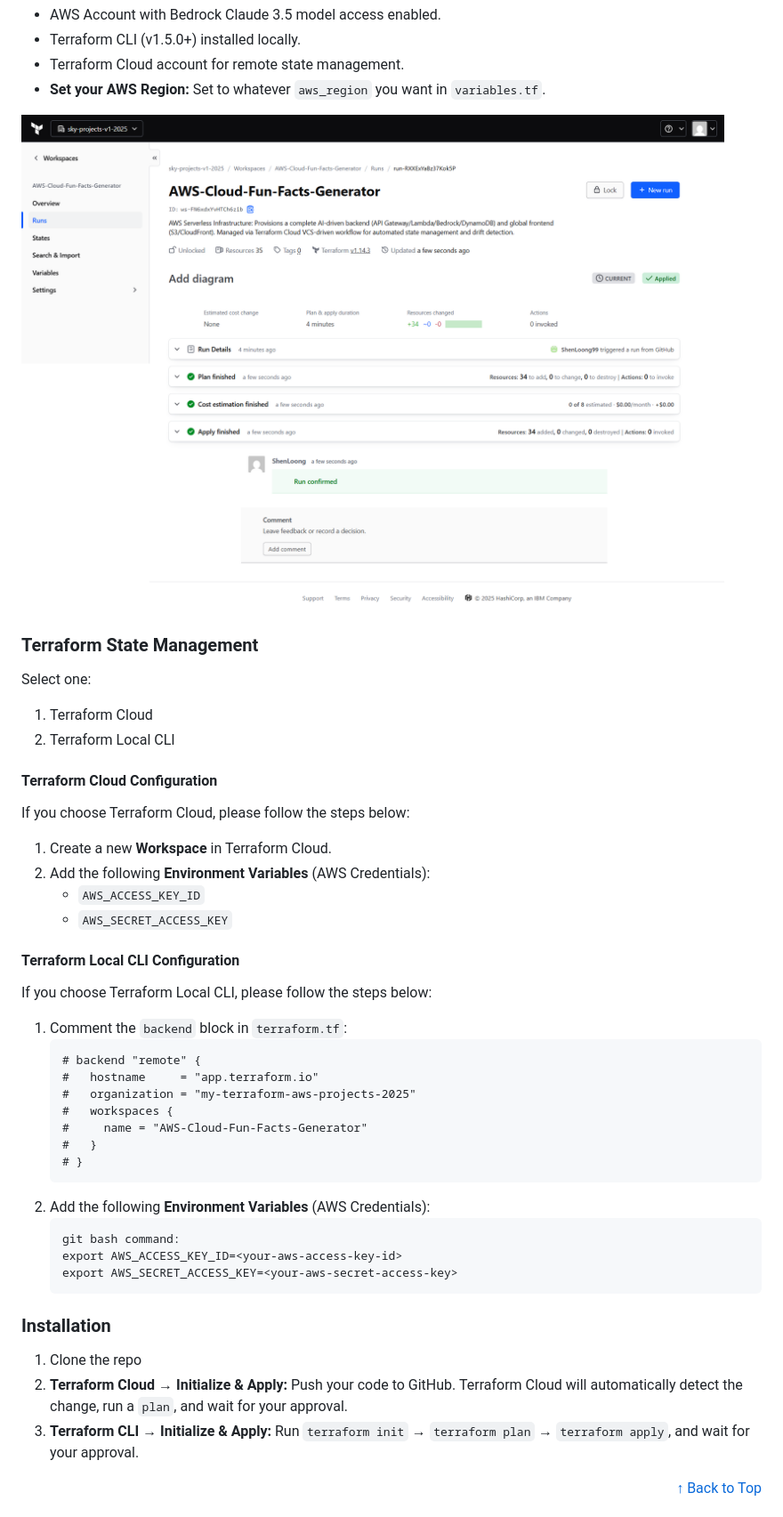
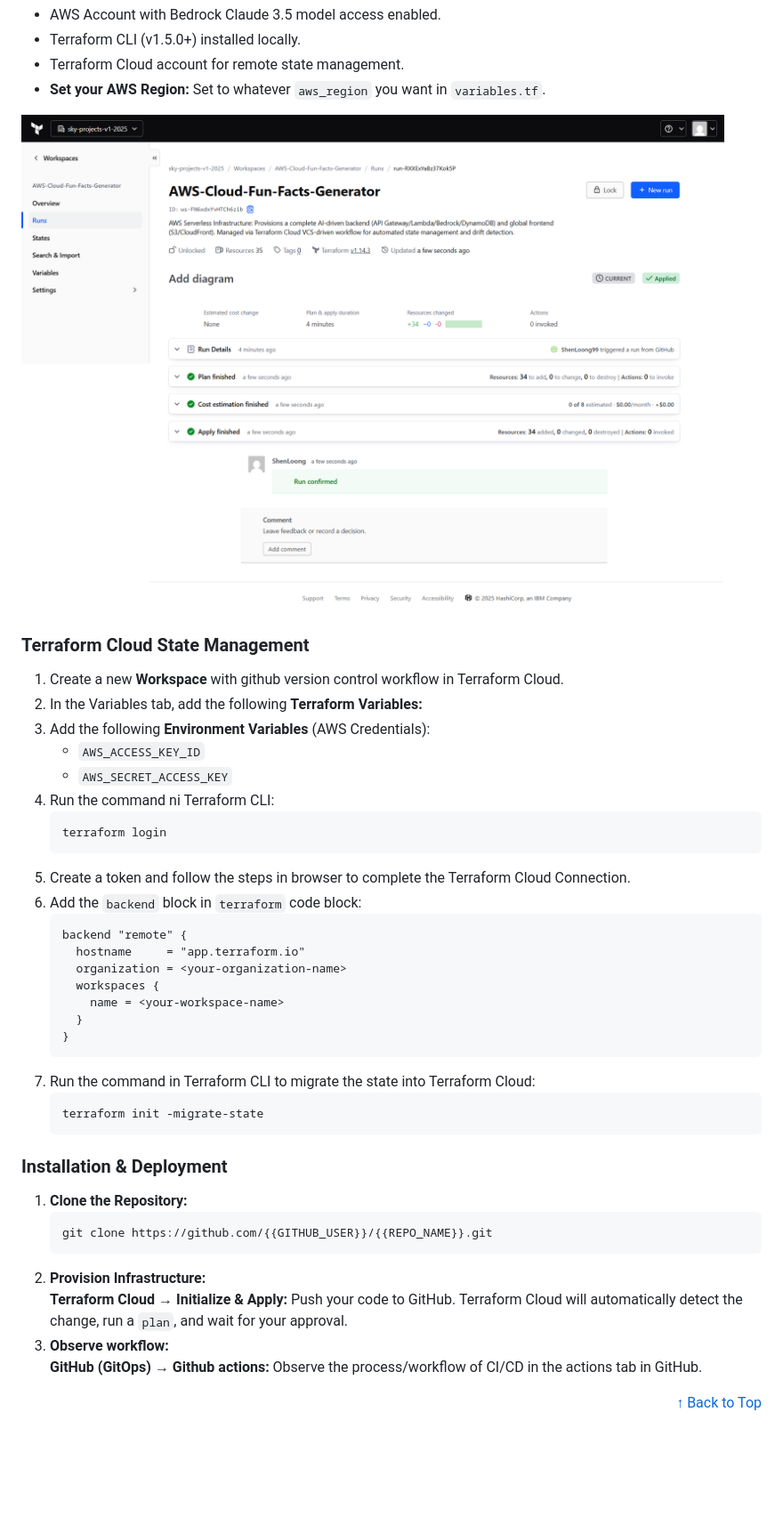
Before and after one commit to ShenLoong99/aws-terraform-cloud-fun-facts-generator, a Markdown page: README.template.md, the part around the change printed below. Shown: that part at 89% size. Drawn GitHub-style; blank space fills up the shorter version.

```diff
--- a/README.template.md
+++ b/README.template.md
@@ -146,16 +164,10 @@
 </p>
 
-<h3>Terraform State Management</h3>
-<p>Select one:</p>
+<h3>Terraform Cloud State Management</h3>
 <ol>
-   <li>Terraform Cloud</li>
-   <li>Terraform Local CLI</li>
-</ol>
-
-<h4>Terraform Cloud Configuration</h4>
-<p>If you choose Terraform Cloud, please follow the steps below:</p>
-<ol>
-   <li>Create a new <strong>Workspace</strong> in Terraform Cloud.</li>
+   <li>Create a new <strong>Workspace</strong> with github version control workflow in Terraform Cloud.</li>
+   <li>In the Variables tab, add the following <strong>Terraform Variables:</strong>
+   </li>
    <li>
     Add the following <strong>Environment Variables</strong> (AWS Credentials):
     <ul>
@@ -163,33 +175,41 @@
       <li><code>AWS_SECRET_ACCESS_KEY</code></li>
    </ul>
    </li>
+    <li>
+      Run the command ni Terraform CLI:
+      <pre>terraform login</pre>
+    </li>
+    <li>Create a token and follow the steps in browser to complete the Terraform Cloud Connection.</li>
+    <li>
+      Add the <code>backend</code> block in <code>terraform</code> code block</code>:
+    <pre>backend "remote" {
+  hostname     = "app.terraform.io"
+  organization = &lt;your-organization-name&gt;
+  workspaces {
+    name = &lt;your-workspace-name&gt;
+  }
+}</pre>
+   </li>
+    <li>
+      Run the command in Terraform CLI to migrate the state into Terraform Cloud:
+      <pre>terraform init -migrate-state</pre>
+    </li>
 </ol>
 
-<h4>Terraform Local CLI Configuration</h4>
-<p>If you choose Terraform Local CLI, please follow the steps below:</p>
+<h3>Installation & Deployment</h3>
 <ol>
-   <li>
-      Comment the <code>backend</code> block in <code>terraform.tf</code>:
-      <pre># backend "remote" {
-#   hostname     = "app.terraform.io"
-#   organization = "my-terraform-aws-projects-2025"
-#   workspaces {
-#     name = "AWS-Cloud-Fun-Facts-Generator"
-#   }
-# }</pre>
-   </li>
-   <li>
-    Add the following <strong>Environment Variables</strong> (AWS Credentials):
-    <pre>git bash command:
-export AWS_ACCESS_KEY_ID=&lt;your-aws-access-key-id&gt;
-export AWS_SECRET_ACCESS_KEY=&lt;your-aws-secret-access-key&gt;</li>
-</ol>
-
-<h3>Installation</h3>
-<ol>
-  <li>Clone the repo</li>
-  <li><strong>Terraform Cloud</strong> → <strong>Initialize & Apply:</strong> Push your code to GitHub. Terraform Cloud will automatically detect the change, run a <code>plan</code>, and wait for your approval.</li>
-   <li><strong>Terraform CLI</strong> → <strong>Initialize & Apply:</strong> Run <code>terraform init</code> → <code>terraform plan</code> → <code>terraform apply</code>, and wait for your approval.</li>
+    <li>
+        <strong>Clone the Repository:</strong>
+        <pre>git clone https://github.com/{{GITHUB_USER}}/{{REPO_NAME}}.git</pre>
+    </li>
+    <li>
+        <strong>Provision Infrastructure:</strong><br>
+        <strong>Terraform Cloud</strong> → <strong>Initialize & Apply:</strong> Push your code to GitHub. Terraform Cloud will automatically detect the change, run a <code>plan</code>, and wait for your approval.
+    </li>
+    <li>
+        <strong>Observe workflow:</strong><br>
+        <strong>GitHub (GitOps)</strong> → <strong>Github actions:</strong> Observe the process/workflow of CI/CD in the actions tab in GitHub.
+    </li>
 </ol>
 <div align="right"><a href="#readme-top">↑ Back to Top</a></div>
 
```
Also changed, not shown: other parts of README.template.md (+134 -52 lines), assets/AWS Cloud Fun Facts Generator.jpg.
